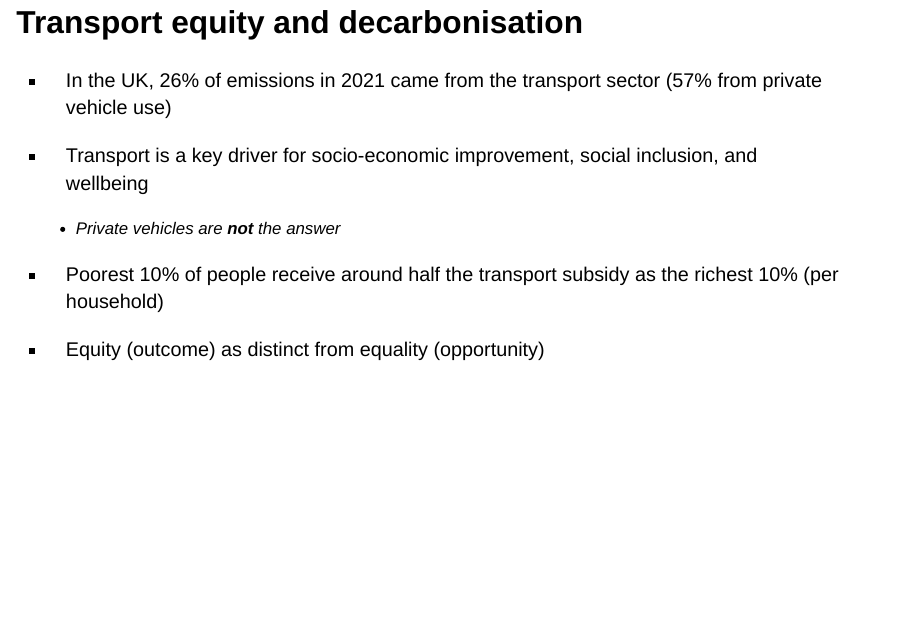
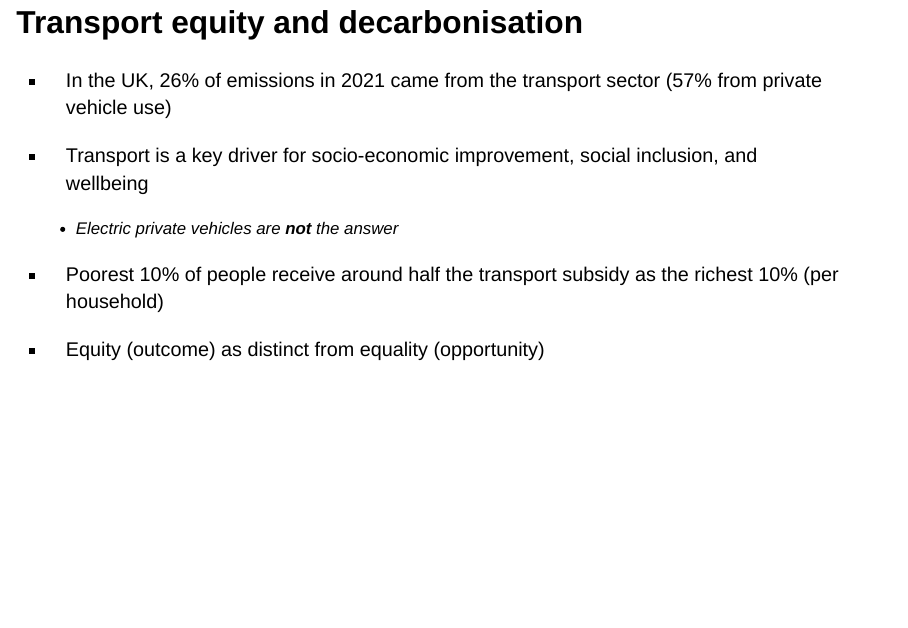
Before and after one commit to adamdennett/AUM2024, a Quarto document (AUM2024Presentation.qmd): page 15 of 26. Rendered offline with R 4.5, knitr and Pandoc in place of Quarto, with nearby package versions; drawn as Slidy slides in place of the format the file asks for.

Commit message:
Update AUM2024Presentation.qmd

```diff
--- a/AUM2024Presentation.qmd
+++ b/AUM2024Presentation.qmd
@@ -145,7 +145,7 @@ individuals in transport, perform in relation to reaching **net zero**?
 
 -   Transport is a key driver for socio-economic improvement, social inclusion, and wellbeing
 
-    -   Private vehicles are **not** the answer
+    -   Electric private vehicles are **not** the answer
 
 -   Poorest 10% of people receive around half the transport subsidy as the richest 10% (per household)
 
```
